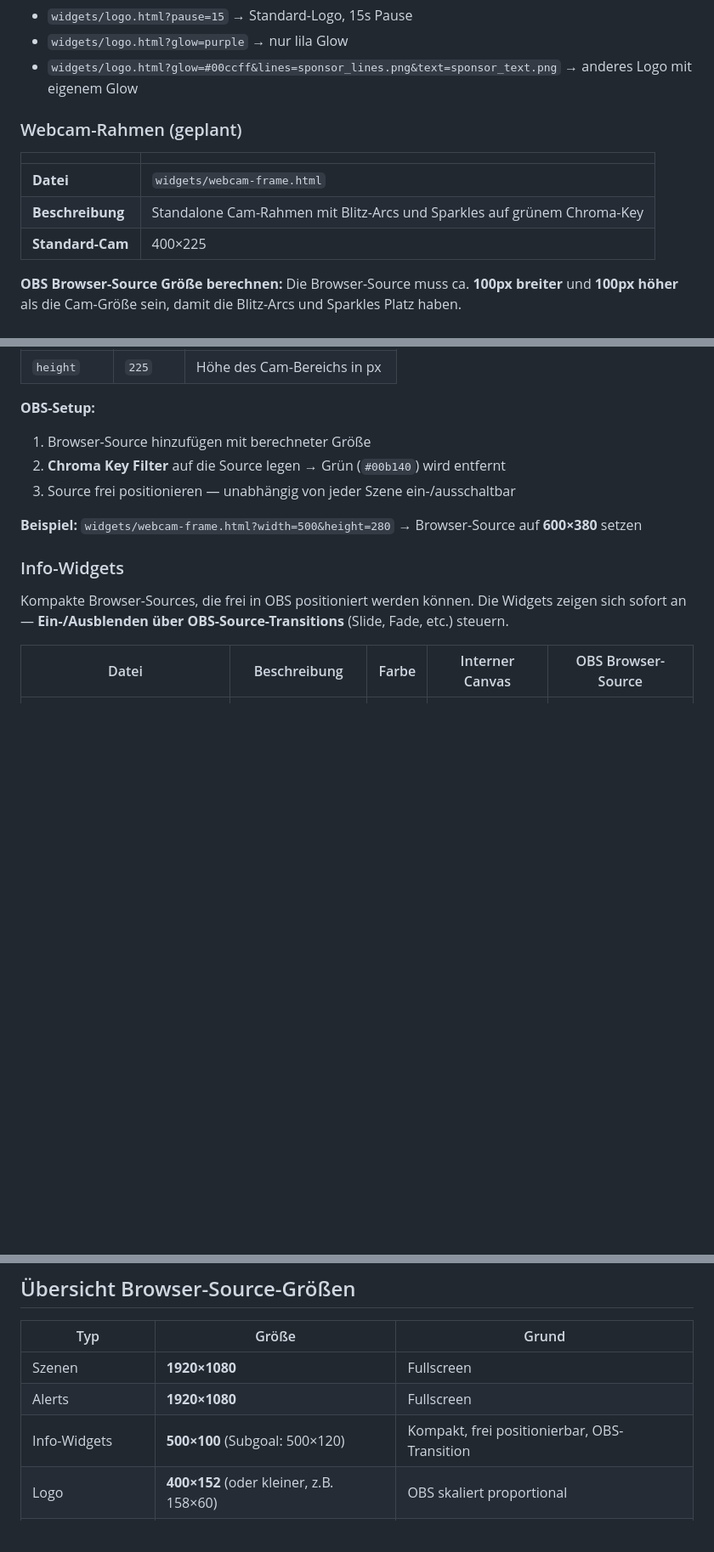
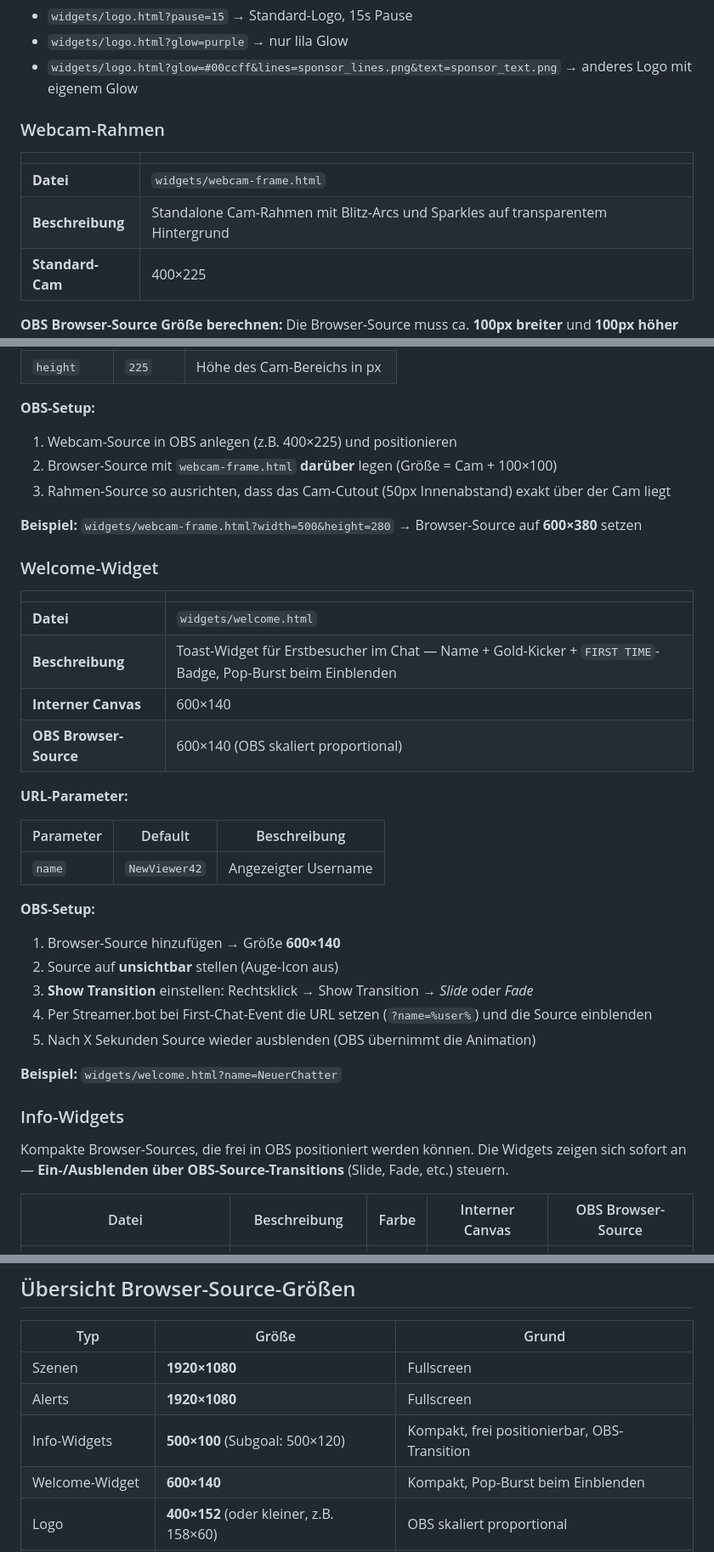
Before and after one commit to devilsche/obs-stream-kit, a Markdown page: README.md, 3 parts joined by grey strips. Shown at 85% size. Rendered like a GitHub page; blank space fills up the shorter version.

Commit message:
docs(readme): Welcome-Widget dokumentiert

```diff
--- a/README.md
+++ b/README.md
@@ -106,12 +106,12 @@ Widgets sind kleinere Elemente, die unabhängig positioniert werden können. Die
 - `widgets/logo.html?glow=purple` → nur lila Glow
 - `widgets/logo.html?glow=#00ccff&lines=sponsor_lines.png&text=sponsor_text.png` → anderes Logo mit eigenem Glow
 
-### Webcam-Rahmen (geplant)
+### Webcam-Rahmen
 
 | | |
 |-|-|
 | **Datei** | `widgets/webcam-frame.html` |
-| **Beschreibung** | Standalone Cam-Rahmen mit Blitz-Arcs und Sparkles auf grünem Chroma-Key |
+| **Beschreibung** | Standalone Cam-Rahmen mit Blitz-Arcs und Sparkles auf transparentem Hintergrund |
 | **Standard-Cam** | 400×225 |
 
 **OBS Browser-Source Größe berechnen:**
@@ -132,11 +132,35 @@ Die Browser-Source muss ca. **100px breiter** und **100px höher** als die Cam-G
 | `height` | `225` | Höhe des Cam-Bereichs in px |
 
 **OBS-Setup:**
-1. Browser-Source hinzufügen mit berechneter Größe
-2. **Chroma Key Filter** auf die Source legen → Grün (`#00b140`) wird entfernt
-3. Source frei positionieren — unabhängig von jeder Szene ein-/ausschaltbar
+1. Webcam-Source in OBS anlegen (z.B. 400×225) und positionieren
+2. Browser-Source mit `webcam-frame.html` **darüber** legen (Größe = Cam + 100×100)
+3. Rahmen-Source so ausrichten, dass das Cam-Cutout (50px Innenabstand) exakt über der Cam liegt
 
 **Beispiel:** `widgets/webcam-frame.html?width=500&height=280` → Browser-Source auf **600×380** setzen
+
+### Welcome-Widget
+
+| | |
+|-|-|
+| **Datei** | `widgets/welcome.html` |
+| **Beschreibung** | Toast-Widget für Erstbesucher im Chat — Name + Gold-Kicker + `FIRST TIME`-Badge, Pop-Burst beim Einblenden |
+| **Interner Canvas** | 600×140 |
+| **OBS Browser-Source** | 600×140 (OBS skaliert proportional) |
+
+**URL-Parameter:**
+
+| Parameter | Default | Beschreibung |
+|-----------|---------|--------------|
+| `name` | `NewViewer42` | Angezeigter Username |
+
+**OBS-Setup:**
+1. Browser-Source hinzufügen → Größe **600×140**
+2. Source auf **unsichtbar** stellen (Auge-Icon aus)
+3. **Show Transition** einstellen: Rechtsklick → Show Transition → *Slide* oder *Fade*
+4. Per Streamer.bot bei First-Chat-Event die URL setzen (`?name=%user%`) und die Source einblenden
+5. Nach X Sekunden Source wieder ausblenden (OBS übernimmt die Animation)
+
+**Beispiel:** `widgets/welcome.html?name=NeuerChatter`
 
 ### Info-Widgets
 
@@ -253,6 +277,7 @@ alerts/raid.html?username=BigStreamer&viewers=150
 | Szenen | **1920×1080** | Fullscreen |
 | Alerts | **1920×1080** | Fullscreen |
 | Info-Widgets | **500×100** (Subgoal: 500×120) | Kompakt, frei positionierbar, OBS-Transition |
+| Welcome-Widget | **600×140** | Kompakt, Pop-Burst beim Einblenden |
 | Logo | **400×152** (oder kleiner, z.B. 158×60) | OBS skaliert proportional |
 | Webcam-Rahmen | **Cam + 100×100** | Platz für Blitz-Arcs und Sparkles |
 
```
